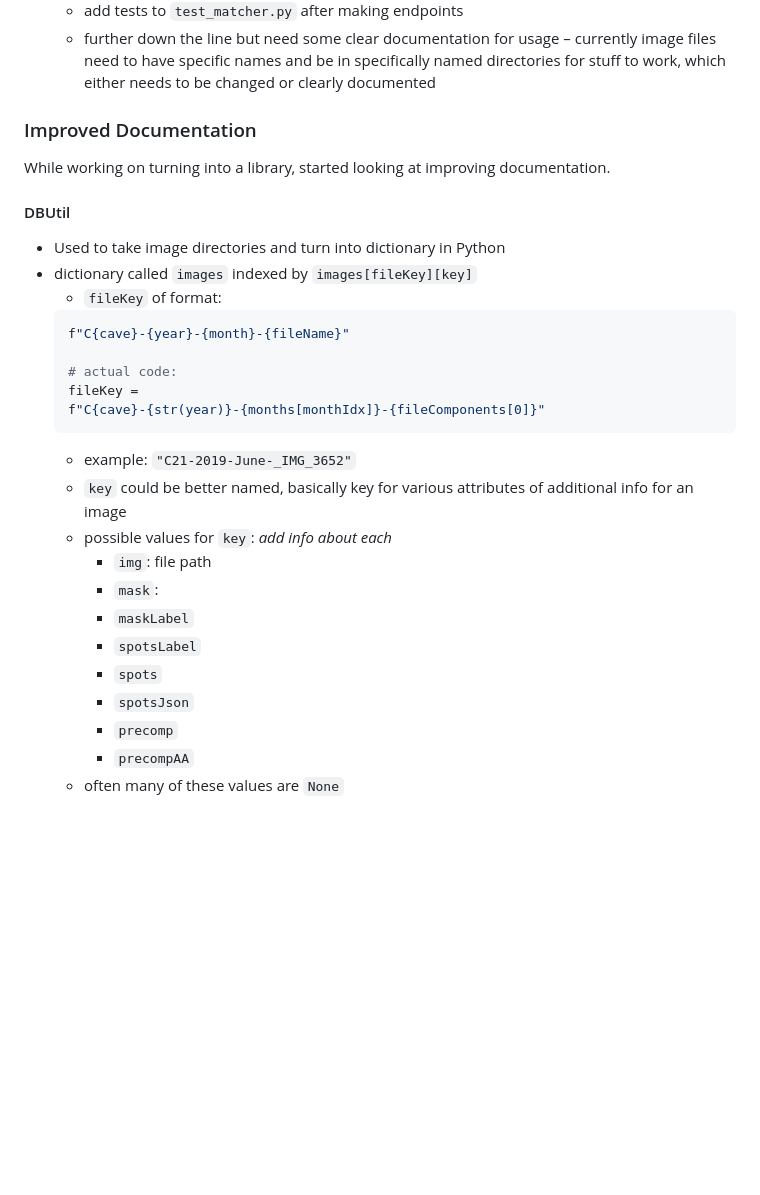
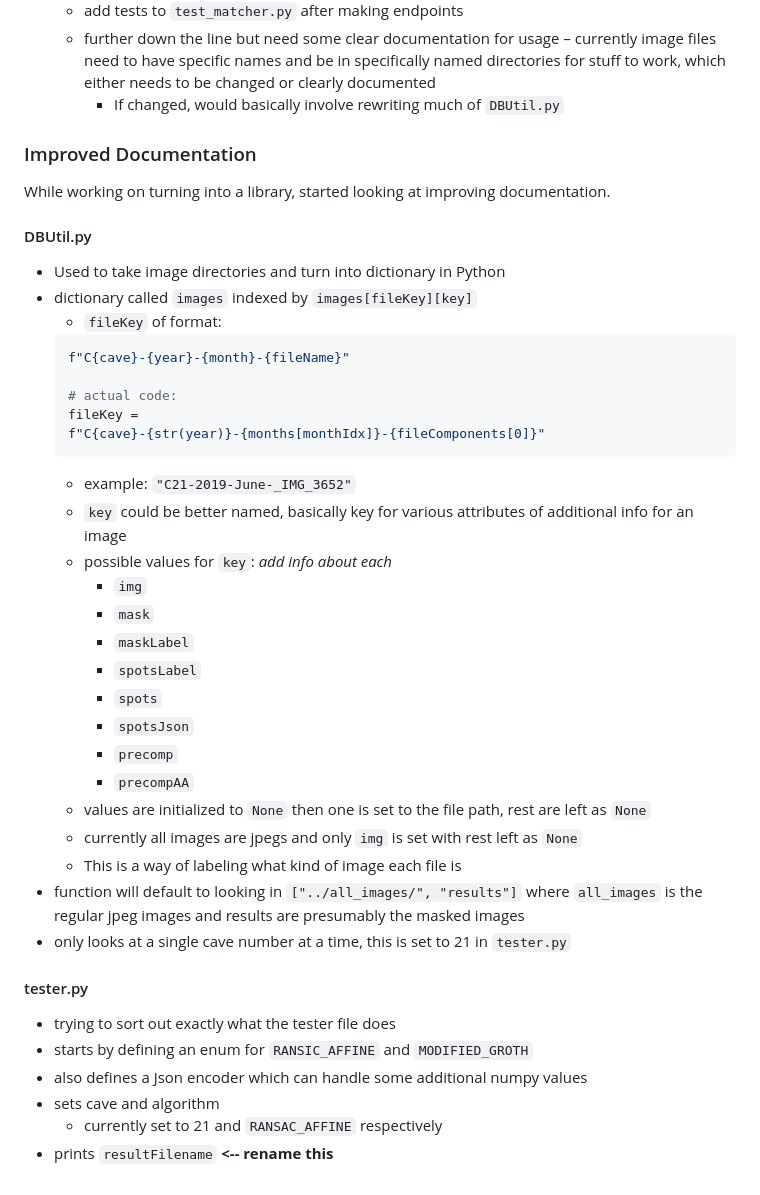
Before and after one commit to walker-herndon/walker-herndon.github.io, a Markdown page: Arctic Charr Re-ID Coding Notes.md, the part around the change. GitHub-like rendering; blank space fills up the shorter version.

Commit message:
vault backup: 2023-11-07 13:23:29

```diff
--- a/Arctic Charr Re-ID Coding Notes.md
+++ b/Arctic Charr Re-ID Coding Notes.md
@@ -53,11 +53,12 @@ Discussed in [[Week 7 Meeting Minutes]], did formatting fixes along with getting
 		- protect non-endpoint functions from use by end user?
 	- add tests to `test_matcher.py` after making endpoints
 	- further down the line but need some clear documentation for usage – currently image files need to have specific names and be in specifically named directories for stuff to work, which either needs to be changed or clearly documented
+		- If changed, would basically involve rewriting much of `DBUtil.py`
 
 ### Improved Documentation
 While working on turning into a library, started looking at improving documentation.
 
-#### DBUtil
+#### DBUtil.py
 - Used to take image directories and turn into dictionary in Python
 - dictionary called `images` indexed by `images[fileKey][key]`
 	- `fileKey` of format:
@@ -71,12 +72,24 @@ While working on turning into a library, started looking at improving documentat
 	- example: `"C21-2019-June-_IMG_3652"`
 	- `key` could be better named, basically key for various attributes of additional info for an image
 	- possible values for `key`: _add info about each_
-		- `img`: file path
-		- `mask`:
+		- `img`
+		- `mask`
 		- `maskLabel`
 		- `spotsLabel`
 		- `spots`
 		- `spotsJson`
 		- `precomp`
 		- `precompAA`
-	- often many of these values are `None`
+	- values are initialized to `None` then one is set to the file path, rest are left as `None`
+	- currently all images are jpegs and only `img` is set with rest left as `None`
+	- This is a way of labeling what kind of image each file is
+- function will default to looking in `["../all_images/", "results"]` where `all_images` is the regular jpeg images and results are presumably the masked images
+- only looks at a single cave number at a time, this is set to 21 in `tester.py`
+
+#### tester.py
+- trying to sort out exactly what the tester file does
+- starts by defining an enum for `RANSIC_AFFINE` and `MODIFIED_GROTH`
+- also defines a Json encoder which can handle some additional numpy values
+- sets cave and algorithm
+	- currently set to 21 and `RANSAC_AFFINE` respectively
+- prints `resultFilename` **<-- rename this**
```
